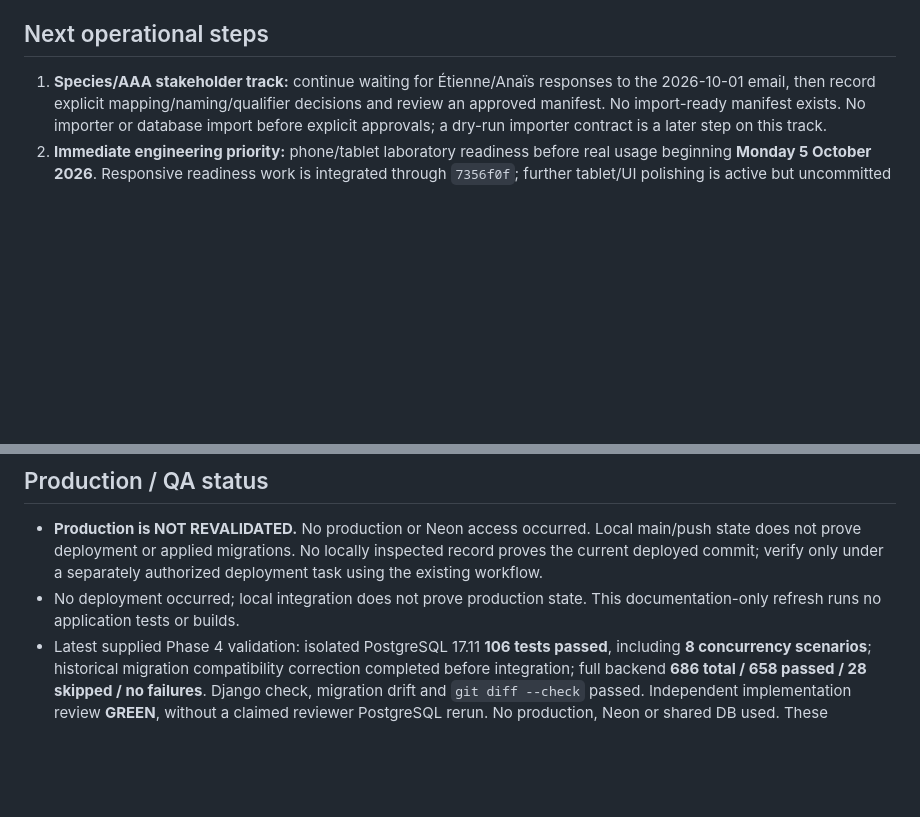
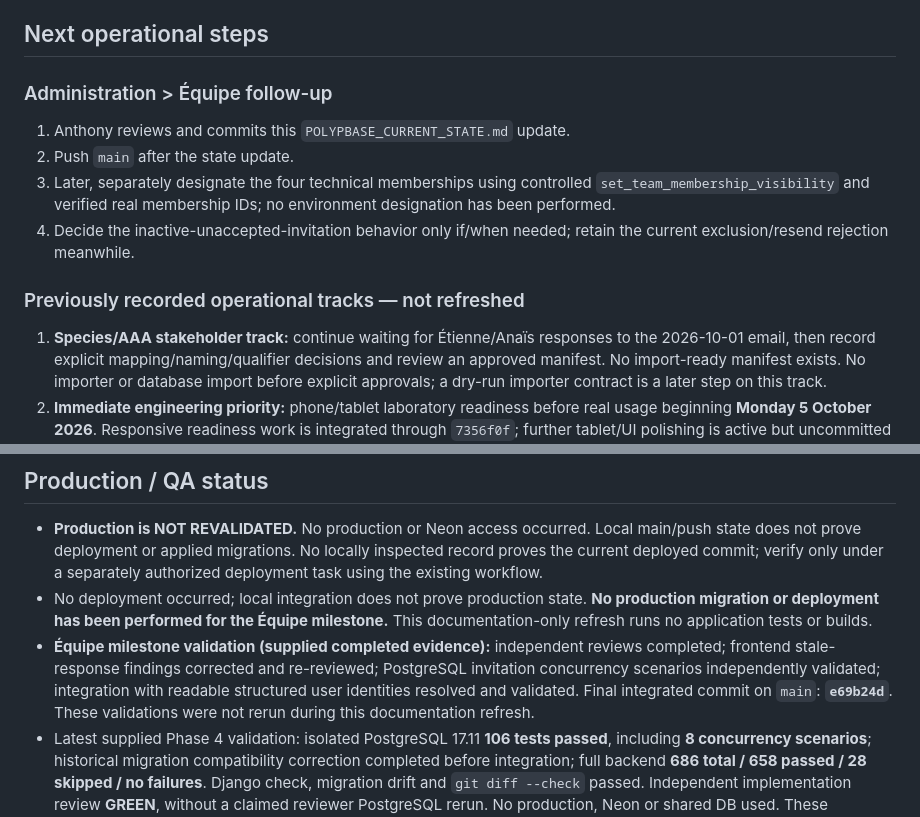
Before and after one commit to Anthony2210/POLYPBASE, a Markdown page: POLYPBASE_CURRENT_STATE.md, 2 parts joined by grey strips. Rendered like a GitHub page; blank space fills up the shorter version.

```diff
--- a/POLYPBASE_CURRENT_STATE.md
+++ b/POLYPBASE_CURRENT_STATE.md
@@ -251,6 +266,15 @@ Unresolved product decisions: whether source Boxes must be active-only at the ba
 
 ## Next operational steps
 
+### Administration > Équipe follow-up
+
+1. Anthony reviews and commits this `POLYPBASE_CURRENT_STATE.md` update.
+2. Push `main` after the state update.
+3. Later, separately designate the four technical memberships using controlled `set_team_membership_visibility` and verified real membership IDs; no environment designation has been performed.
+4. Decide the inactive-unaccepted-invitation behavior only if/when needed; retain the current exclusion/resend rejection meanwhile.
+
+### Previously recorded operational tracks — not refreshed
+
 1. **Species/AAA stakeholder track:** continue waiting for Étienne/Anaïs responses to the 2026-10-01 email, then record explicit mapping/naming/qualifier decisions and review an approved manifest. No import-ready manifest exists. No importer or database import before explicit approvals; a dry-run importer contract is a later step on this track.
 2. **Immediate engineering priority:** phone/tablet laboratory readiness before real usage beginning **Monday 5 October 2026**. Responsive readiness work is integrated through `7356f0f`; further tablet/UI polishing is active but uncommitted in `tablet-box-ui-polish` and is not validated or integrated. No physical-device/browser QA is claimed. Administration remains desktop-only: hidden on tablet, and `/administration...` redirects directly to `/`.
 3. **Transfer/Strain technical track:** Phases 1 through 5 are integrated; **Phase 6 is NOT STARTED**. Its unresolved product decisions remain open; do not infer acceptance implementation from Phase 5.
@@ -260,7 +284,8 @@ Unresolved product decisions: whether source Boxes must be active-only at the ba
 ## Production / QA status
 
 - **Production is NOT REVALIDATED.** No production or Neon access occurred. Local main/push state does not prove deployment or applied migrations. No locally inspected record proves the current deployed commit; verify only under a separately authorized deployment task using the existing workflow.
-- No deployment occurred; local integration does not prove production state. This documentation-only refresh runs no application tests or builds.
+- No deployment occurred; local integration does not prove production state. **No production migration or deployment has been performed for the Équipe milestone.** This documentation-only refresh runs no application tests or builds.
+- **Équipe milestone validation (supplied completed evidence):** independent reviews completed; frontend stale-response findings corrected and re-reviewed; PostgreSQL invitation concurrency scenarios independently validated; integration with readable structured user identities resolved and validated. Final integrated commit on `main`: **`e69b24d`**. These validations were not rerun during this documentation refresh.
 - Latest supplied Phase 4 validation: isolated PostgreSQL 17.11 **106 tests passed**, including **8 concurrency scenarios**; historical migration compatibility correction completed before integration; full backend **686 total / 658 passed / 28 skipped / no failures**. Django check, migration drift and `git diff --check` passed. Independent implementation review **GREEN**, without a claimed reviewer PostgreSQL rerun. No production, Neon or shared DB used. These milestone results are supplied evidence, not reruns in this refresh.
 - Frontend consistency independent initial review: non-QR portions accepted; QR preparation had **2 Medium + 1 Low** findings. After correction, focused independent QR re-review marked **all three RESOLVED**, found no new findings and concluded **READY FOR COMMIT**.
 - Supplied post-integration validation on canonical `main` **`96c5593`**: `npm run test:inventory` **24 passed**; `npm run test:confirm` **25 passed**; `npm run test:labels` **69 passed**; `npm run test:zones` **50 passed**; `npm run typecheck`, `npm run check:css` and `npm run build` passed (**2209 modules transformed**). These commands were not rerun during this documentation refresh.
```
Also changed, not shown: other parts of POLYPBASE_CURRENT_STATE.md (+20 -5 lines).
